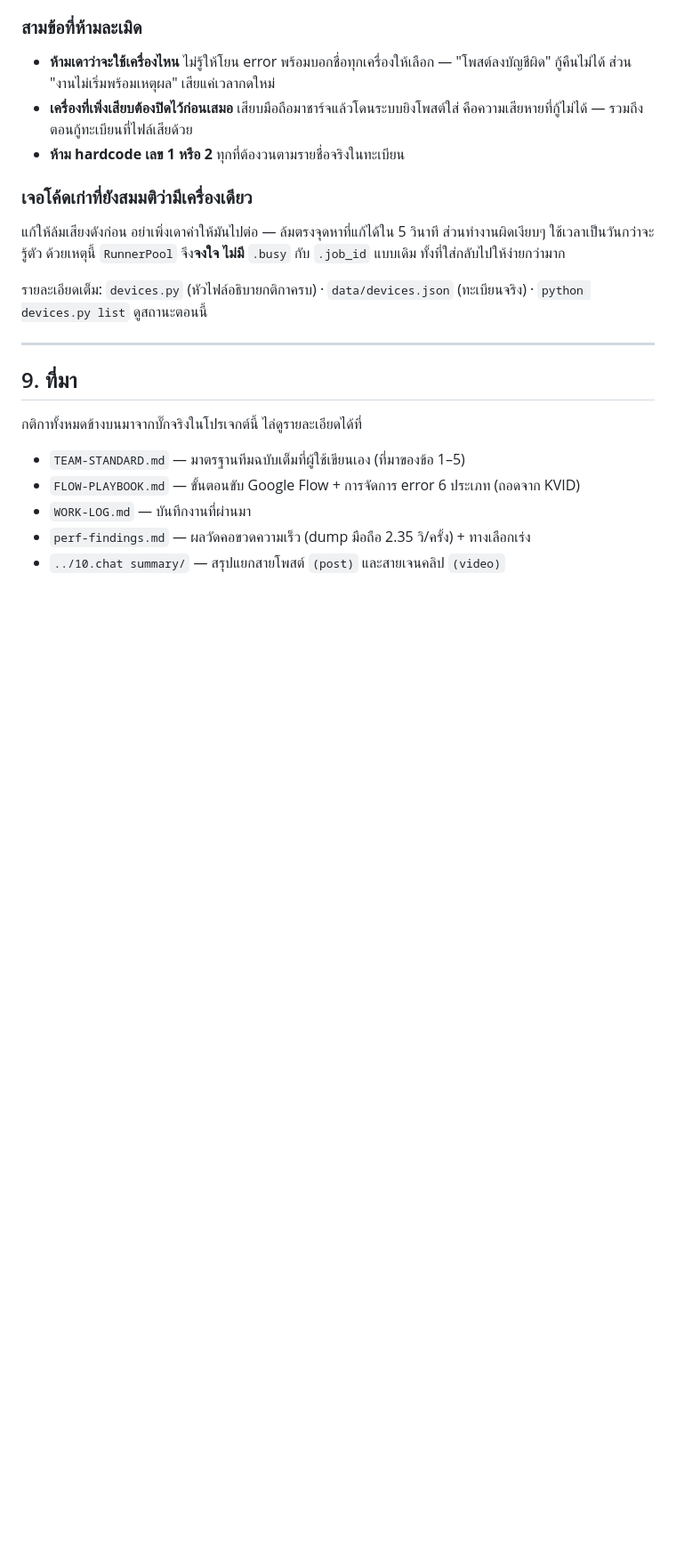
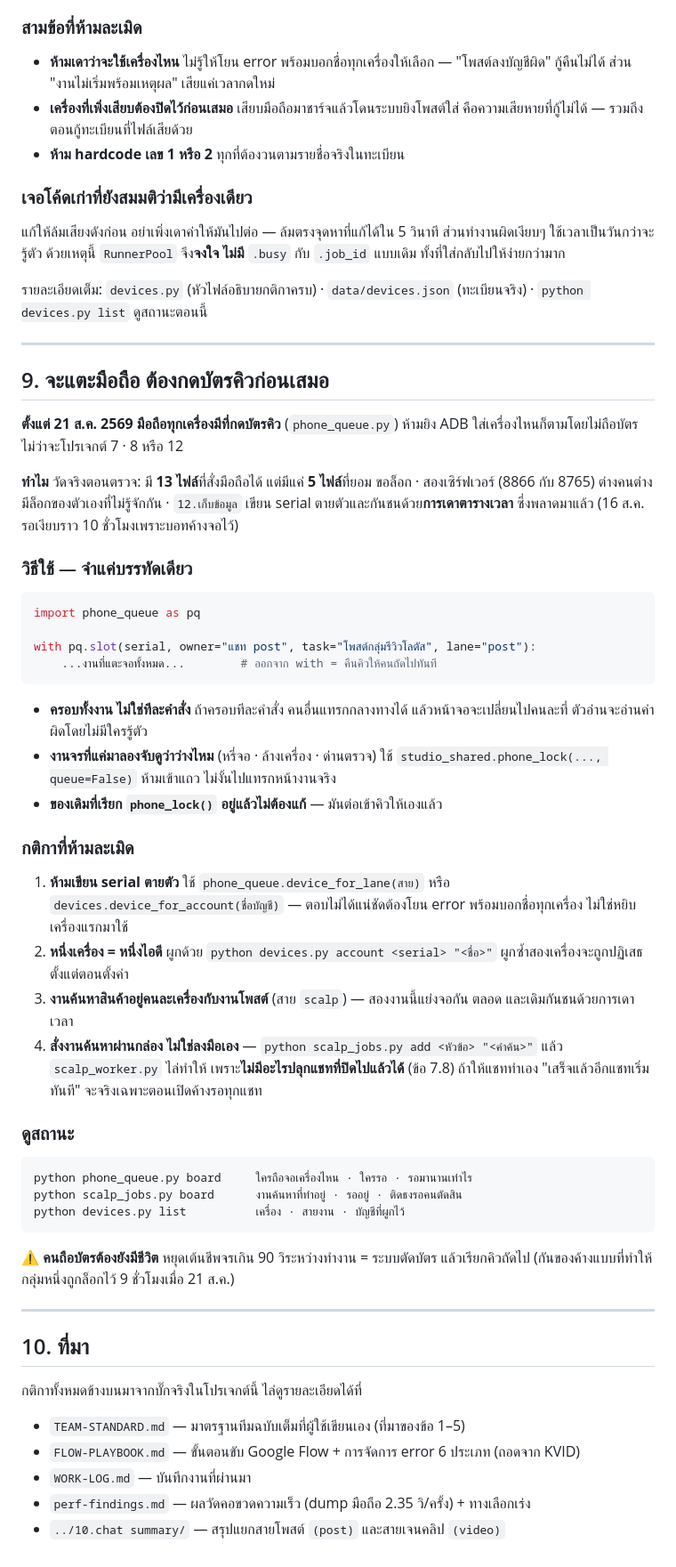
Before and after one commit to komchane9-arch/pipeline-studio, a Markdown page: CLAUDE.md, the part around the change. Shown at 89% size. Drawn GitHub-style; blank space fills up the shorter version.

Commit message:
กติกาข้อ 9: จะแตะมือถือต้องกดบัตรคิวก่อนเสมอ
เขียนกติกาลงคู่มือเพื่อให้แชทรุ่นถัดไปอ่านเจอตั้งแต่ต้น ไม่ใช่ให้ไปค้นเอง —
ห้ามเขียน serial ตายตัว · หนึ่งเครื่องหนึ่งไอดี · งานค้นหาอยู่คนละเครื่องกับงานโพสต์
· สั่งงานค้นหาผ่านกล่องไม่ใช่ลงมือเอง พร้อมคำสั่งดูกระดานทั้งสามใบ

Co-Authored-By: Claude Opus 5 <noreply@anthropic.com>

````diff
--- a/CLAUDE.md
+++ b/CLAUDE.md
@@ -458,7 +458,58 @@ devices.label(serial)                    # ชื่อที่เอาไป
 
 ---
 
-## 9. ที่มา
+## 9. จะแตะมือถือ ต้องกดบัตรคิวก่อนเสมอ
+
+**ตั้งแต่ 21 ส.ค. 2569 มือถือทุกเครื่องมีที่กดบัตรคิว** (`phone_queue.py`)
+ห้ามยิง ADB ใส่เครื่องไหนก็ตามโดยไม่ถือบัตร ไม่ว่าจะโปรเจกต์ 7 · 8 หรือ 12
+
+**ทำไม** วัดจริงตอนตรวจ: มี **13 ไฟล์**ที่สั่งมือถือได้ แต่มีแค่ **5 ไฟล์**ที่ยอม
+ขอล็อก · สองเซิร์ฟเวอร์ (8866 กับ 8765) ต่างคนต่างมีล็อกของตัวเองที่ไม่รู้จักกัน ·
+`12.เก็บข้อมูล` เขียน serial ตายตัวและกันชนด้วย**การเดาตารางเวลา** ซึ่งพลาดมาแล้ว
+(16 ส.ค. รอเงียบราว 10 ชั่วโมงเพราะบอทค้างจอไว้)
+
+### วิธีใช้ — จำแค่บรรทัดเดียว
+
+```python
+import phone_queue as pq
+
+with pq.slot(serial, owner="แชท post", task="โพสต์กลุ่มรีวิวโลตัส", lane="post"):
+    ...งานที่แตะจอทั้งหมด...        # ออกจาก with = คืนคิวให้คนถัดไปทันที
+```
+
+- **ครอบทั้งงาน ไม่ใช่ทีละคำสั่ง** ถ้าครอบทีละคำสั่ง คนอื่นแทรกกลางทางได้
+  แล้วหน้าจอจะเปลี่ยนไปคนละที่ ตัวอ่านจะอ่านค่าผิดโดยไม่มีใครรู้ตัว
+- **งานจรที่แค่มาลองจับดูว่าว่างไหม** (หรี่จอ · ล้างเครื่อง · ด่านตรวจ) ใช้
+  `studio_shared.phone_lock(..., queue=False)` ห้ามเข้าแถว ไม่งั้นไปแทรกหน้างานจริง
+- **ของเดิมที่เรียก `phone_lock()` อยู่แล้วไม่ต้องแก้** — มันต่อเข้าคิวให้เองแล้ว
+
+### กติกาที่ห้ามละเมิด
+
+1. **ห้ามเขียน serial ตายตัว** ใช้ `phone_queue.device_for_lane(สาย)` หรือ
+   `devices.device_for_account(ชื่อบัญชี)` — ตอบไม่ได้แน่ชัดต้องโยน error
+   พร้อมบอกชื่อทุกเครื่อง ไม่ใช่หยิบเครื่องแรกมาใช้
+2. **หนึ่งเครื่อง = หนึ่งไอดี** ผูกด้วย `python devices.py account <serial> "<ชื่อ>"`
+   ผูกซ้ำสองเครื่องจะถูกปฏิเสธตั้งแต่ตอนตั้งค่า
+3. **งานค้นหาสินค้าอยู่คนละเครื่องกับงานโพสต์** (สาย `scalp`) — สองงานนี้แย่งจอกัน
+   ตลอด และเดิมกันชนด้วยการเดาเวลา
+4. **สั่งงานค้นหาผ่านกล่อง ไม่ใช่ลงมือเอง** — `python scalp_jobs.py add <หัวข้อ> "<คำค้น>"`
+   แล้ว `scalp_worker.py` ไล่ทำให้ เพราะ**ไม่มีอะไรปลุกแชทที่ปิดไปแล้วได้** (ข้อ 7.8)
+   ถ้าให้แชททำเอง "เสร็จแล้วอีกแชทเริ่มทันที" จะจริงเฉพาะตอนเปิดค้างรอทุกแชท
+
+### ดูสถานะ
+
+```
+python phone_queue.py board     ใครถือจอเครื่องไหน · ใครรอ · รอมานานเท่าไร
+python scalp_jobs.py board      งานค้นหาที่ทำอยู่ · รออยู่ · ติดธงรอคนตัดสิน
+python devices.py list          เครื่อง · สายงาน · บัญชีที่ผูกไว้
+```
+
+⚠️ **คนถือบัตรต้องยังมีชีวิต** หยุดเต้นชีพจรเกิน 90 วิระหว่างทำงาน = ระบบตัดบัตร
+แล้วเรียกคิวถัดไป (กันของค้างแบบที่ทำให้กลุ่มหนึ่งถูกล็อกไว้ 9 ชั่วโมงเมื่อ 21 ส.ค.)
+
+---
+
+## 10. ที่มา
 
 กติกาทั้งหมดข้างบนมาจากบั๊กจริงในโปรเจกต์นี้ ไล่ดูรายละเอียดได้ที่
 
````
